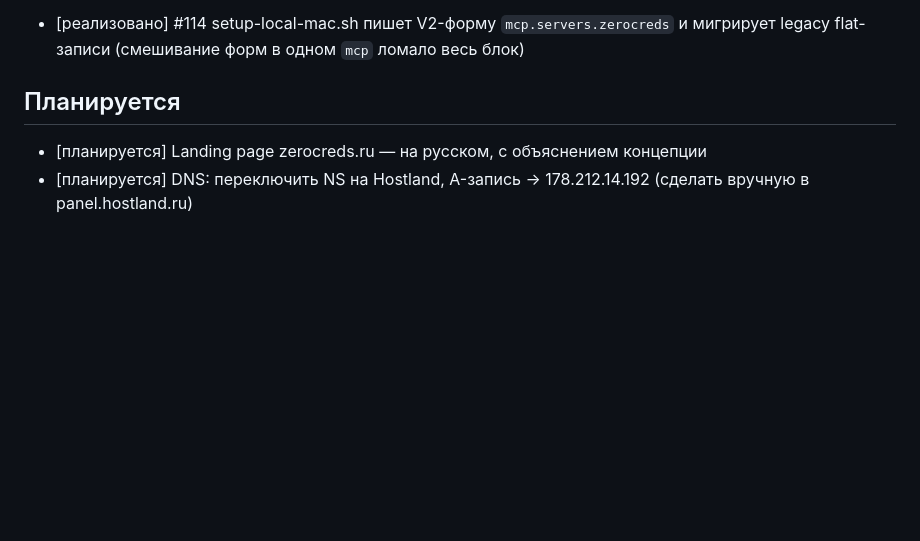
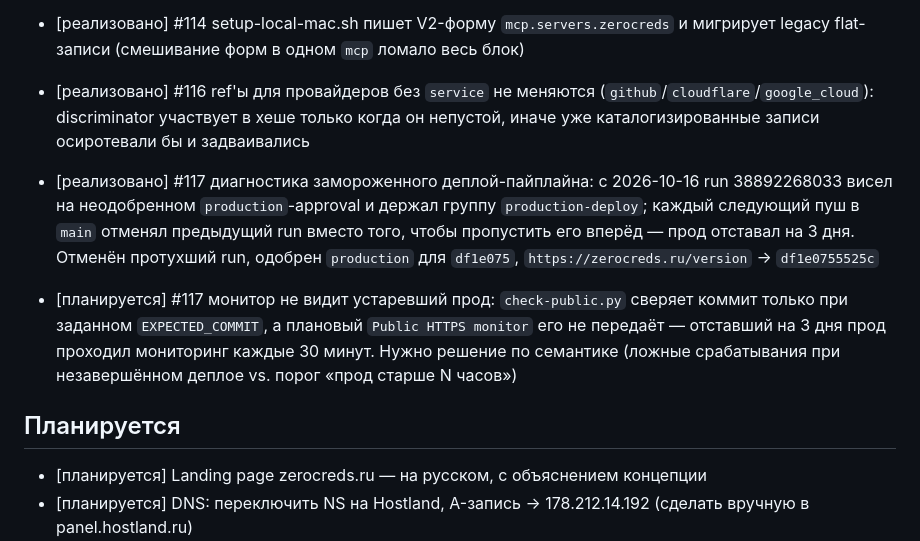
Before and after one commit to Zerocreds-com/zerocreds-server, a Markdown page: docs/requirements-log.md, the part around the change. Rendered like a GitHub page; blank space fills up the shorter version.

Commit message:
docs: record the frozen production deploy pipeline and the monitor gap (#117)
The `production` environment approval from 2026-10-16 was never answered, so
that run held the `production-deploy` concurrency group for three days. Every
later push to `main` queued a run with no jobs and was cancelled by the next
push instead of running.

Record the diagnosis, the resolution (stale run cancelled, `df1e075` deployed
and verified on https://zerocreds.ru/version) and the open question: the
scheduled public monitor does not pass `EXPECTED_COMMIT`, so a production
three days behind `main` passed every 30-minute run.

```diff
--- a/docs/requirements-log.md
+++ b/docs/requirements-log.md
@@ -37,6 +37,9 @@
 - [реализовано] #114 verify: `zerocreds_connection_verify` принимает любой provider-slug и честно возвращает `unsupported_provider` вместо ошибки схемы; provider и account_alias валидируются по формату на сервере
 - [реализовано] #114 документация: README — полный контракт discovery-потока (TTL превью 6ч, одноразовость превью для каталога, scope поиска, матрица провайдеров); MCP-описания preview/catalog/search/verify приведены в соответствие
 - [реализовано] #114 setup-local-mac.sh пишет V2-форму `mcp.servers.zerocreds` и мигрирует legacy flat-записи (смешивание форм в одном `mcp` ломало весь блок)
+- [реализовано] #116 ref'ы для провайдеров без `service` не меняются (`github`/`cloudflare`/`google_cloud`): discriminator участвует в хеше только когда он непустой, иначе уже каталогизированные записи осиротевали бы и задваивались
+- [реализовано] #117 диагностика замороженного деплой-пайплайна: с 2026-10-16 run 38892268033 висел на неодобренном `production`-approval и держал группу `production-deploy`; каждый следующий пуш в `main` отменял предыдущий run вместо того, чтобы пропустить его вперёд — прод отставал на 3 дня. Отменён протухший run, одобрен `production` для `df1e075`, `https://zerocreds.ru/version` → `df1e0755525c`
+- [планируется] #117 монитор не видит устаревший прод: `check-public.py` сверяет коммит только при заданном `EXPECTED_COMMIT`, а плановый `Public HTTPS monitor` его не передаёт — отставший на 3 дня прод проходил мониторинг каждые 30 минут. Нужно решение по семантике (ложные срабатывания при незавершённом деплое vs. порог «прод старше N часов»)
 
 ## Планируется
 
```
